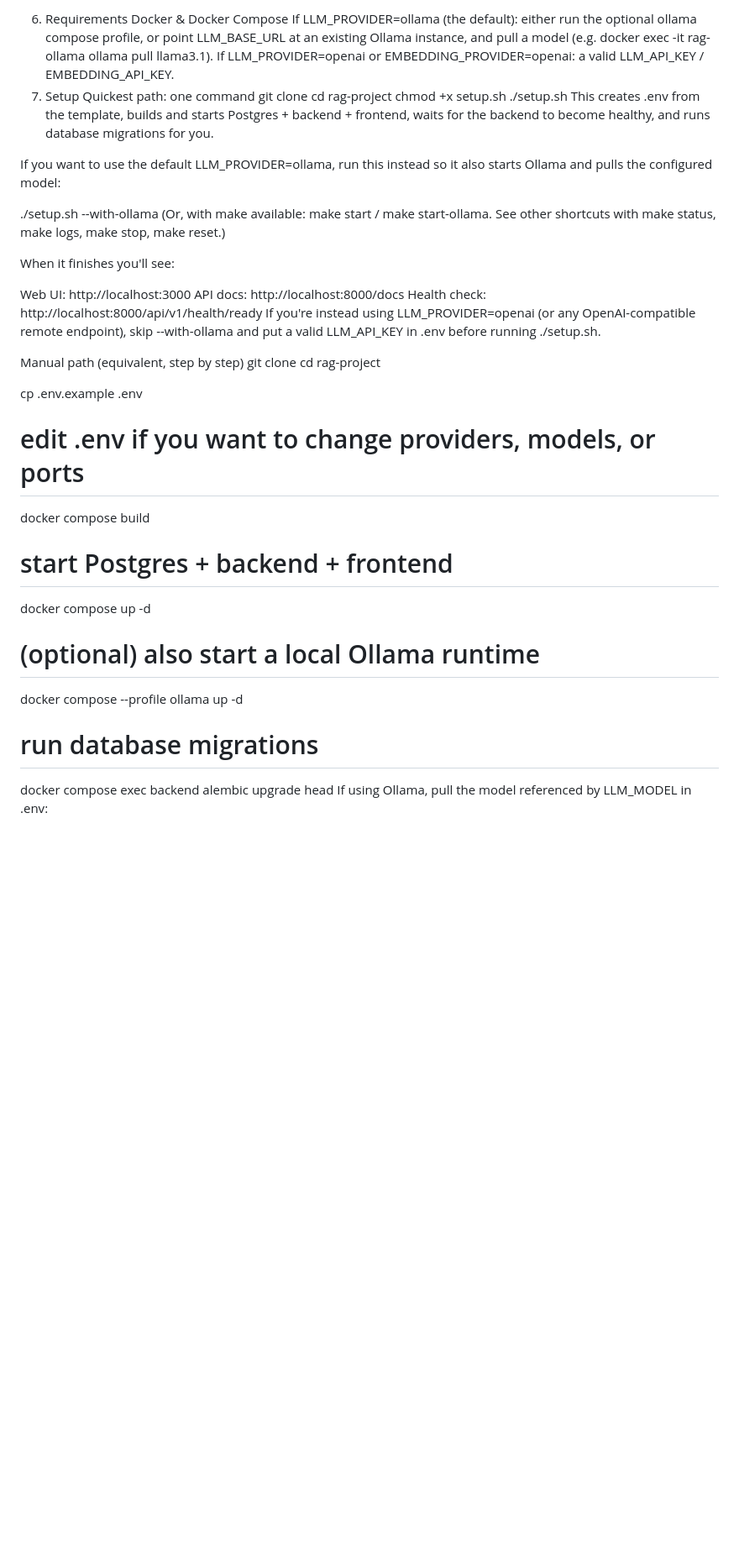
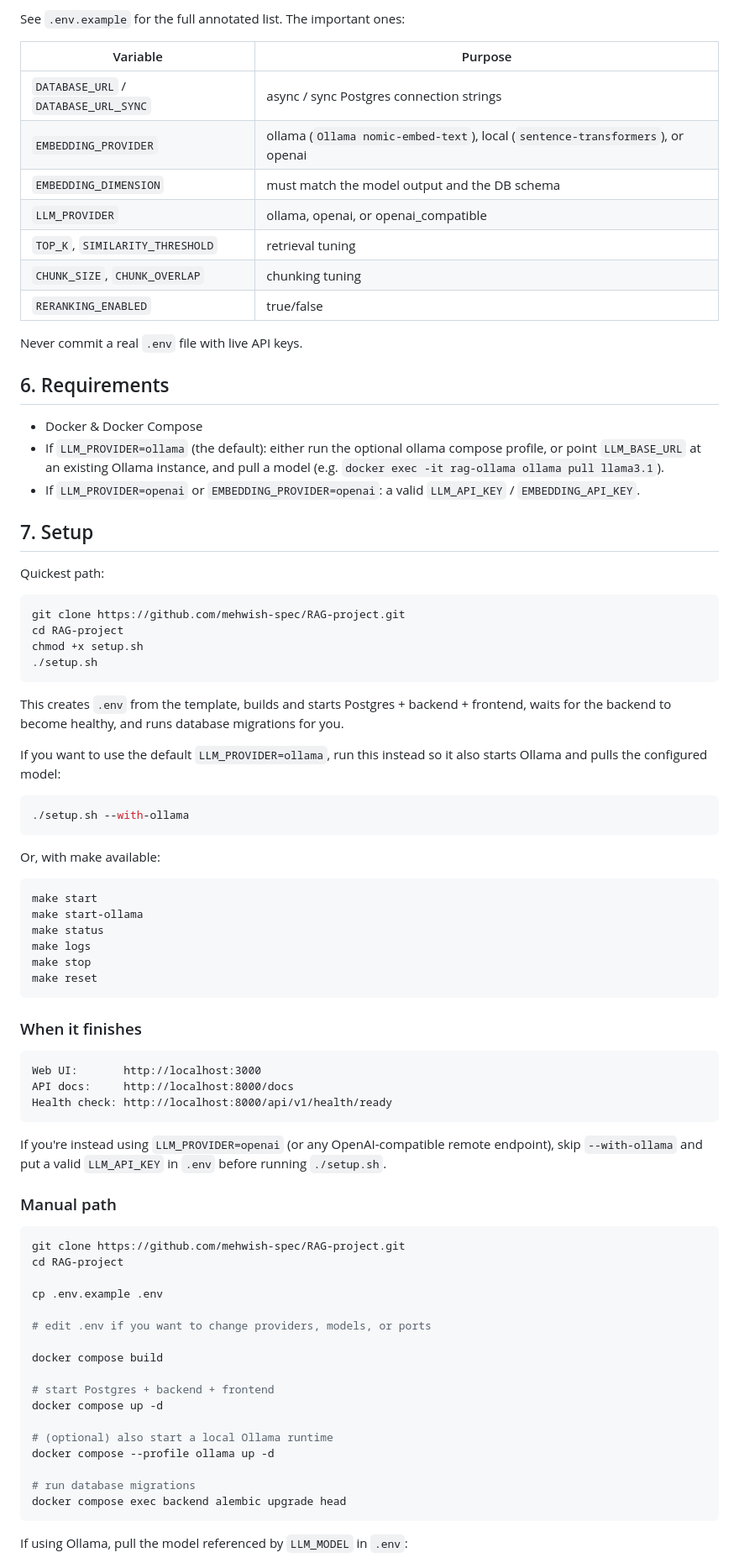
Before and after one commit to mehwish-spec/RAG-project, a Markdown page: README.md, the part around one of its changes. Shown at 84% size. GitHub-like rendering; blank space fills up the shorter version.

````diff
--- a/README.md
+++ b/README.md
@@ -131,33 +145,72 @@ Never commit a real .env file with live API keys.
 
-6. Requirements
-Docker & Docker Compose
-If LLM_PROVIDER=ollama (the default): either run the optional ollama compose profile, or point LLM_BASE_URL at an existing Ollama instance, and pull a model (e.g. docker exec -it rag-ollama ollama pull llama3.1).
-If LLM_PROVIDER=openai or EMBEDDING_PROVIDER=openai: a valid LLM_API_KEY / EMBEDDING_API_KEY.
-7. Setup
-Quickest path: one command
-git clone <this-repo>
-cd rag-project
+See `.env.example` for the full annotated list. The important ones:
+
+| Variable | Purpose |
+|---|---|
+| `DATABASE_URL` / `DATABASE_URL_SYNC` | async / sync Postgres connection strings |
+| `EMBEDDING_PROVIDER` | ollama (`Ollama nomic-embed-text`), local (`sentence-transformers`), or openai |
+| `EMBEDDING_DIMENSION` | must match the model output and the DB schema |
+| `LLM_PROVIDER` | ollama, openai, or openai_compatible |
+| `TOP_K`, `SIMILARITY_THRESHOLD` | retrieval tuning |
+| `CHUNK_SIZE`, `CHUNK_OVERLAP` | chunking tuning |
+| `RERANKING_ENABLED` | true/false |
+
+Never commit a real `.env` file with live API keys.
+
+## 6. Requirements
+
+- Docker & Docker Compose
+- If `LLM_PROVIDER=ollama` (the default): either run the optional ollama compose profile, or point `LLM_BASE_URL` at an existing Ollama instance, and pull a model (e.g. `docker exec -it rag-ollama ollama pull llama3.1`).
+- If `LLM_PROVIDER=openai` or `EMBEDDING_PROVIDER=openai`: a valid `LLM_API_KEY` / `EMBEDDING_API_KEY`.
+
+## 7. Setup
+
+Quickest path:
+
+```bash
+git clone https://github.com/mehwish-spec/RAG-project.git
+cd RAG-project
 chmod +x setup.sh
 ./setup.sh
-This creates .env from the template, builds and starts Postgres + backend + frontend, waits for the backend to become healthy, and runs database migrations for you.
+```
 
-If you want to use the default LLM_PROVIDER=ollama, run this instead so it also starts Ollama and pulls the configured model:
+This creates `.env` from the template, builds and starts Postgres + backend + frontend, waits for the backend to become healthy, and runs database migrations for you.
 
+If you want to use the default `LLM_PROVIDER=ollama`, run this instead so it also starts Ollama and pulls the configured model:
+
+```bash
 ./setup.sh --with-ollama
-(Or, with make available: make start / make start-ollama. See other shortcuts with make status, make logs, make stop, make reset.)
+```
 
-When it finishes you'll see:
+Or, with make available:
 
+```bash
+make start
+make start-ollama
+make status
+make logs
+make stop
+make reset
+```
+
+### When it finishes
+
+```text
 Web UI:       http://localhost:3000
 API docs:     http://localhost:8000/docs
 Health check: http://localhost:8000/api/v1/health/ready
-If you're instead using LLM_PROVIDER=openai (or any OpenAI-compatible remote endpoint), skip --with-ollama and put a valid LLM_API_KEY in .env before running ./setup.sh.
+```
 
-Manual path (equivalent, step by step)
-git clone <this-repo>
-cd rag-project
+If you're instead using `LLM_PROVIDER=openai` (or any OpenAI-compatible remote endpoint), skip `--with-ollama` and put a valid `LLM_API_KEY` in `.env` before running `./setup.sh`.
+
+### Manual path
+
+```bash
+git clone https://github.com/mehwish-spec/RAG-project.git
+cd RAG-project
 
 cp .env.example .env
+
 # edit .env if you want to change providers, models, or ports
 
 docker compose build
@@ -170,6 +223,9 @@ docker compose --profile ollama up -d
 
 # run database migrations
 docker compose exec backend alembic upgrade head
-If using Ollama, pull the model referenced by LLM_MODEL in .env:
+```
 
+If using Ollama, pull the model referenced by `LLM_MODEL` in `.env`:
+
+```bash
 docker compose exec ollama ollama pull llama3.1
````
Also changed, not shown: other parts of README.md (+226 -122 lines).
